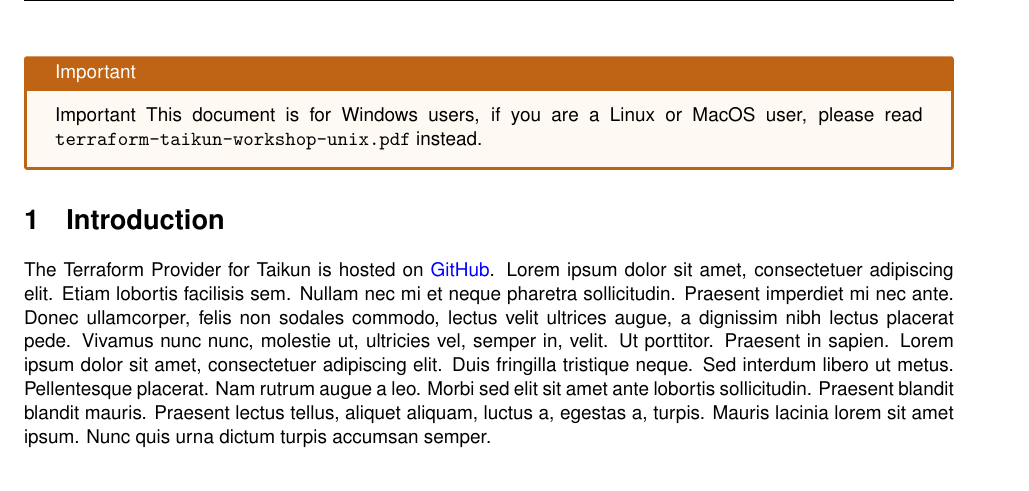
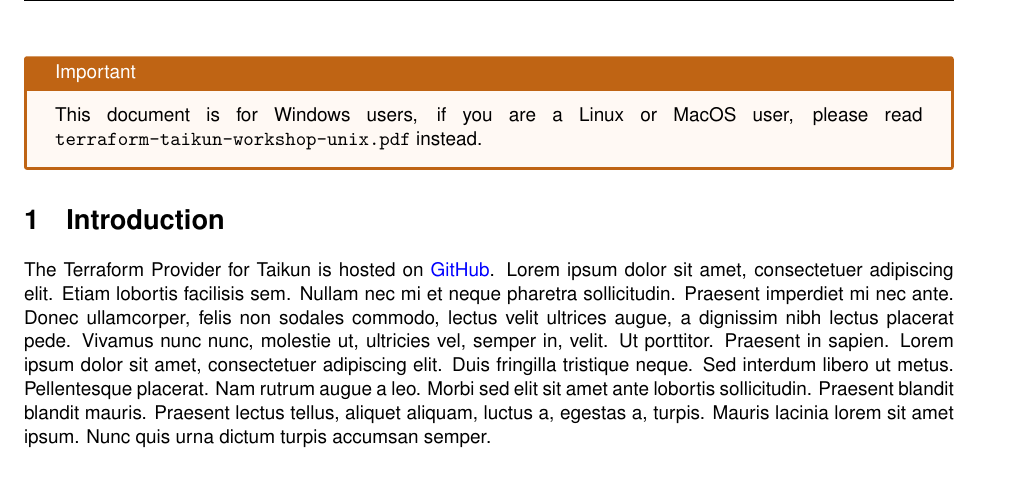
Before and after one commit to itera-io/terraform-provider-taikun-workshop, a LaTeX document (src/main_win.tex, which reads src/warning_win.tex): part of page 2 of 7, cut so that both start at the same text. Compiled offline with pdfLaTeX.

Commit message:
fix(subject): remove warn env label

```diff
--- a/src/warning_win.tex
+++ b/src/warning_win.tex
@@ -1,3 +1,3 @@
-\begin{warn}{Important}
+\begin{warn}
   This document is for Windows users, if you are a Linux or MacOS user, please read \texttt{terraform-taikun-workshop-unix.pdf} instead.
 \end{warn}
```
Also changed, not shown: src/warning_unix.tex (+1 -1 lines).
